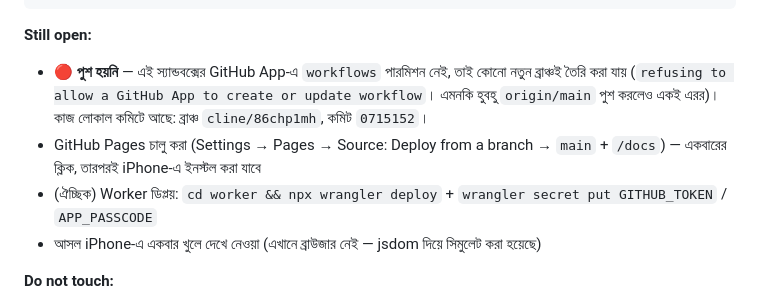
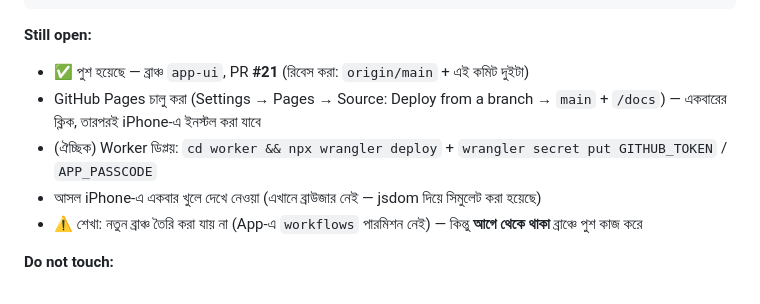
Before and after one commit to rashelmahmudpc-create/agent-mesh-router, a Markdown page: docs/handoffs/2026-10-25-pwa-chat.md, the part around the change. Drawn GitHub-style.

Commit message:
docs(handoff): push landed on app-ui, PR #21

````diff
--- a/docs/handoffs/2026-10-25-pwa-chat.md
+++ b/docs/handoffs/2026-10-25-pwa-chat.md
@@ -34,10 +34,11 @@ $ node tests/js/dom_check.mjs          (jsdom দিয়ে আসল DOM)
 ```
 
 **Still open:**
-- 🔴 **পুশ হয়নি** — এই স্যান্ডবক্সের GitHub App-এ `workflows` পারমিশন নেই, তাই কোনো নতুন ব্রাঞ্চই তৈরি করা যায় (`refusing to allow a GitHub App to create or update workflow`। এমনকি হুবহু `origin/main` পুশ করলেও একই এরর)। কাজ লোকাল কমিটে আছে: ব্রাঞ্চ `cline/86chp1mh`, কমিট `0715152`।
+- ✅ পুশ হয়েছে — ব্রাঞ্চ `app-ui`, PR **#21** (রিবেস করা: `origin/main` + এই কমিট দুইটা)
 - GitHub Pages চালু করা (Settings → Pages → Source: Deploy from a branch → `main` + `/docs`) — একবারের ক্লিক, তারপরই iPhone-এ ইনস্টল করা যাবে
 - (ঐচ্ছিক) Worker ডিপ্লয়: `cd worker && npx wrangler deploy` + `wrangler secret put GITHUB_TOKEN` / `APP_PASSCODE`
 - আসল iPhone-এ একবার খুলে দেখে নেওয়া (এখানে ব্রাউজার নেই — jsdom দিয়ে সিমুলেট করা হয়েছে)
+- ⚠️ শেখা: নতুন ব্রাঞ্চ তৈরি করা যায় না (App-এ `workflows` পারমিশন নেই) — কিন্তু **আগে থেকে থাকা** ব্রাঞ্চে পুশ কাজ করে
 
 **Do not touch:**
 - `docs/app/`-এ কোনো ফ্রেমওয়ার্ক/CDN যোগ করবেন না — ইচ্ছাকৃতভাবে vanilla, অফলাইনে চলে
````
